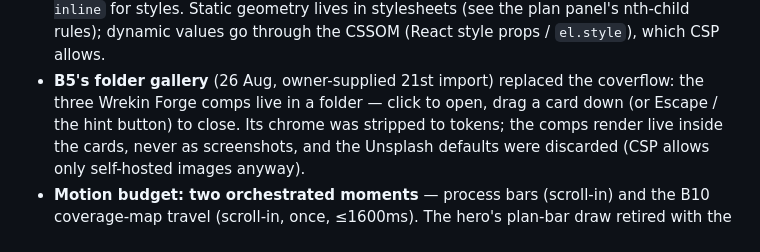
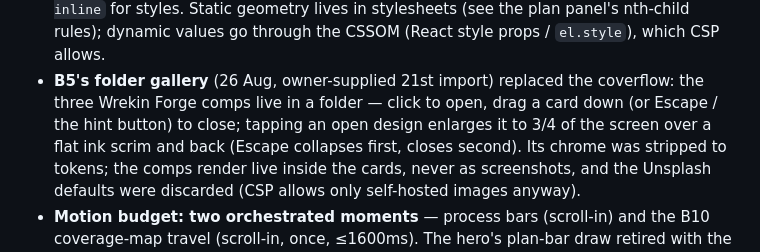
Before and after one commit to TalonInsights/Talon-Insights-Website, a Markdown page: CLAUDE.md, the part around the change. GitHub-like rendering.

Commit message:
Docs: note the folder's enlargement interaction
Co-Authored-By: Claude Fable 5 <noreply@anthropic.com>

```diff
--- a/CLAUDE.md
+++ b/CLAUDE.md
@@ -41,7 +41,9 @@ npm run map        # regenerate src/data/map-dots.json (network; result is commi
   through the CSSOM (React style props / `el.style`), which CSP allows.
 - **B5's folder gallery** (26 Aug, owner-supplied 21st import) replaced the
   coverflow: the three Wrekin Forge comps live in a folder — click to open,
-  drag a card down (or Escape / the hint button) to close. Its chrome was
+  drag a card down (or Escape / the hint button) to close; tapping an open
+  design enlarges it to 3/4 of the screen over a flat ink scrim and back
+  (Escape collapses first, closes second). Its chrome was
   stripped to tokens; the comps render live inside the cards, never as
   screenshots, and the Unsplash defaults were discarded (CSP allows only
   self-hosted images anyway).
```
